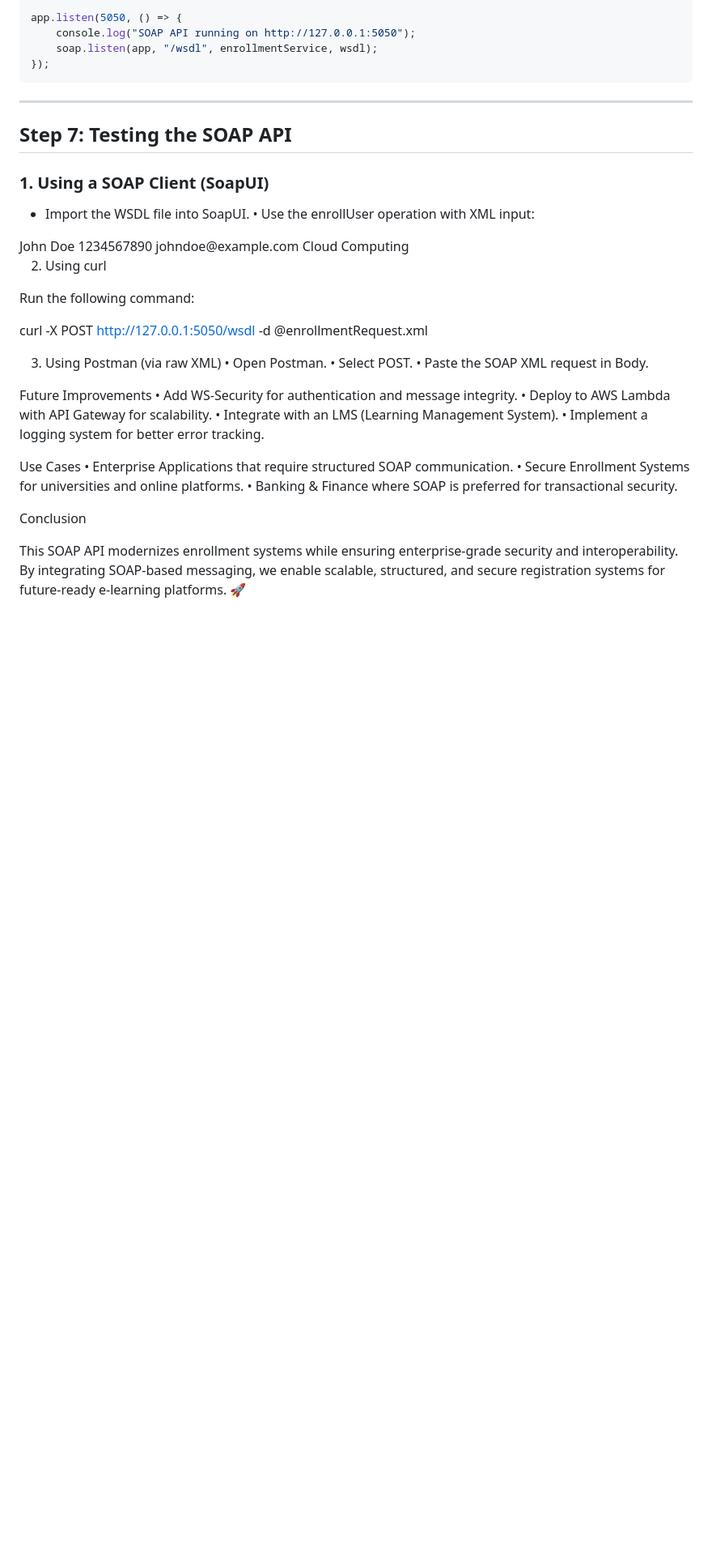
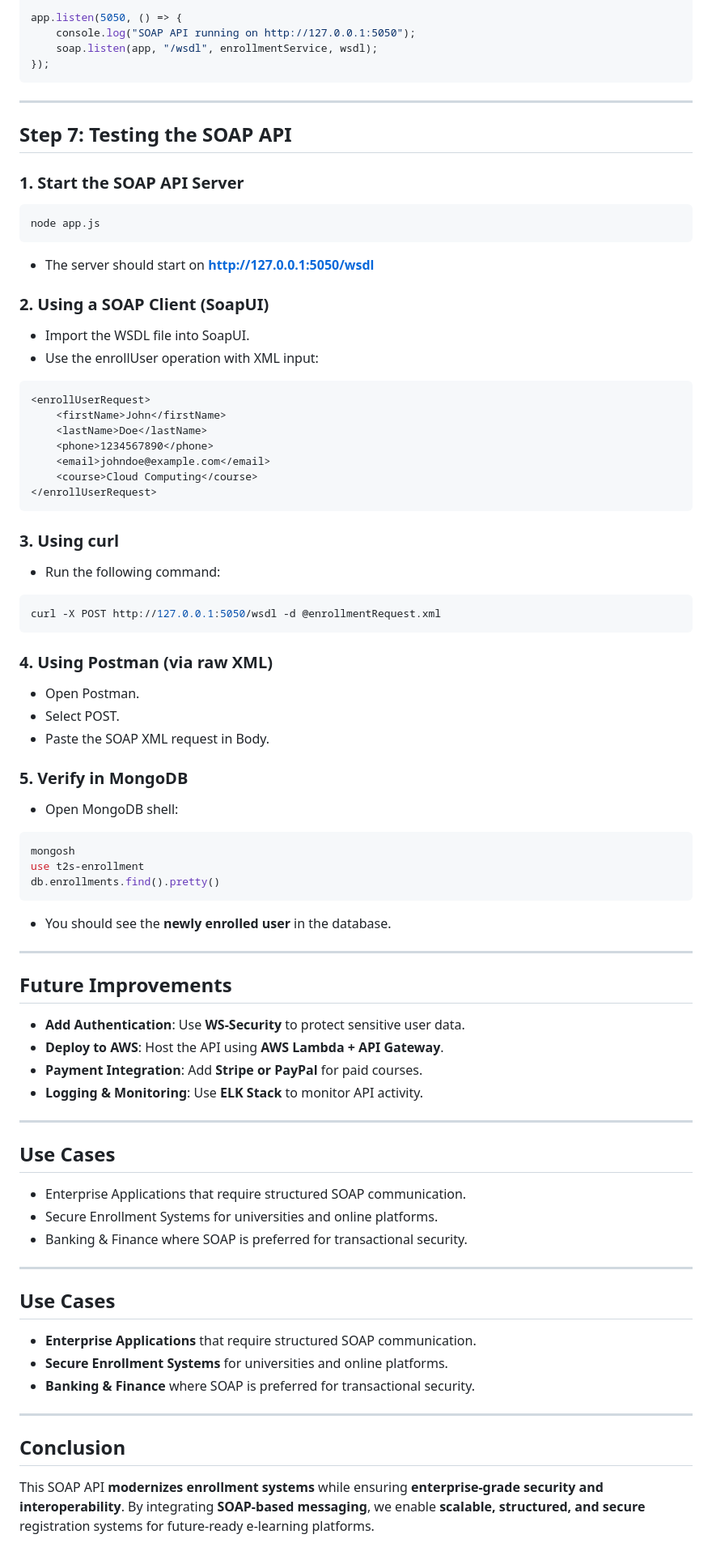
Before and after one commit to Here2ServeU/api-soap-nodejs-express, a Markdown page: README.md, the part around the change printed below. Shown: that part at 81% size. GitHub-like rendering; blank space fills up the shorter version.

````diff
--- a/README.md
+++ b/README.md
@@ -211,10 +214,16 @@ app.listen(5050, () => {
 
 ## Step 7: Testing the SOAP API
 
-### 1. Using a SOAP Client (SoapUI)
+### 1. Start the SOAP API Server
+```bash
+node app.js
+```
+- The server should start on **http://127.0.0.1:5050/wsdl**
+
+### 2. Using a SOAP Client (SoapUI)
 - Import the WSDL file into SoapUI.
-	•	Use the enrollUser operation with XML input:
-
+- Use the enrollUser operation with XML input:
+```xml
 <enrollUserRequest>
     <firstName>John</firstName>
     <lastName>Doe</lastName>
@@ -222,29 +231,54 @@ app.listen(5050, () => {
     <email>johndoe@example.com</email>
     <course>Cloud Computing</course>
 </enrollUserRequest>
+```
 
-2. Using curl
+### 3. Using curl
 
-Run the following command:
+- Run the following command:
+```bash
+curl -X POST http://127.0.0.1:5050/wsdl -d @enrollmentRequest.xml
+```
 
-curl -X POST http://127.0.0.1:5050/wsdl -d @enrollmentRequest.xml
+### 4. Using Postman (via raw XML)
+- Open Postman.
+- Select POST.
+- Paste the SOAP XML request in Body.
 
-3. Using Postman (via raw XML)
-	•	Open Postman.
-	•	Select POST.
-	•	Paste the SOAP XML request in Body.
+### 5. Verify in MongoDB
+- Open MongoDB shell:
+```bash
+mongosh
+use t2s-enrollment
+db.enrollments.find().pretty()
+```
 
-Future Improvements
-	•	Add WS-Security for authentication and message integrity.
-	•	Deploy to AWS Lambda with API Gateway for scalability.
-	•	Integrate with an LMS (Learning Management System).
-	•	Implement a logging system for better error tracking.
+- You should see the **newly enrolled user** in the database.
 
-Use Cases
-	•	Enterprise Applications that require structured SOAP communication.
-	•	Secure Enrollment Systems for universities and online platforms.
-	•	Banking & Finance where SOAP is preferred for transactional security.
+---
 
-Conclusion
+## Future Improvements
+- **Add Authentication**: Use **WS-Security** to protect sensitive user data.
+- **Deploy to AWS**: Host the API using **AWS Lambda + API Gateway**.
+- **Payment Integration**: Add **Stripe or PayPal** for paid courses.
+- **Logging & Monitoring**: Use **ELK Stack** to monitor API activity.
 
-This SOAP API modernizes enrollment systems while ensuring enterprise-grade security and interoperability. By integrating SOAP-based messaging, we enable scalable, structured, and secure registration systems for future-ready e-learning platforms. 🚀
+---
+
+## Use Cases
+- Enterprise Applications that require structured SOAP communication.
+- Secure Enrollment Systems for universities and online platforms.
+- Banking & Finance where SOAP is preferred for transactional security.
+
+---
+
+## Use Cases
+- **Enterprise Applications** that require structured SOAP communication.
+- **Secure Enrollment Systems** for universities and online platforms.
+- **Banking & Finance** where SOAP is preferred for transactional security.
+
+---
+
+## Conclusion
+
+This SOAP API **modernizes enrollment systems** while ensuring **enterprise-grade security and interoperability**. By integrating **SOAP-based messaging**, we enable **scalable, structured, and secure** registration systems for future-ready e-learning platforms.
````
Also changed, not shown: other parts of README.md (+12 -9 lines).
